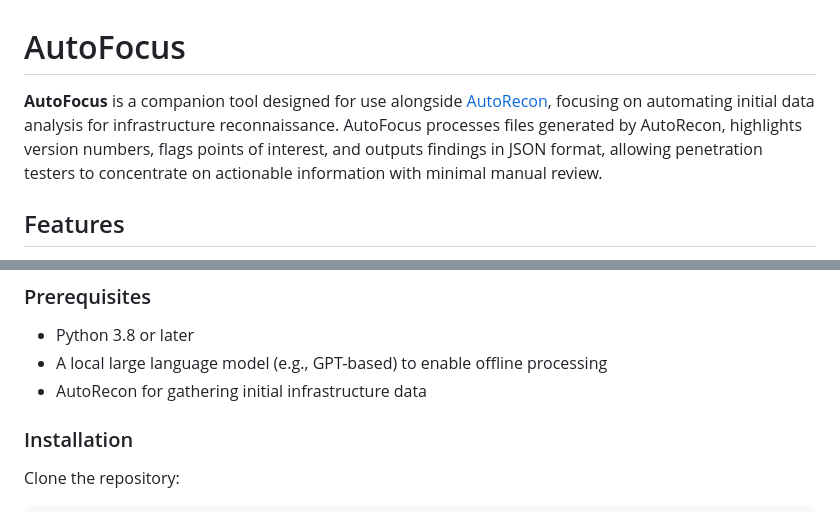
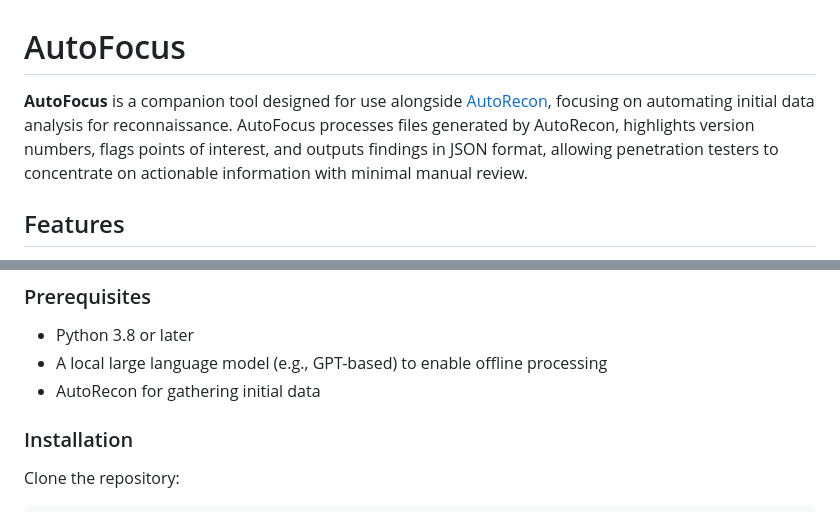
Before and after one commit to LiterallyBlah/AutoFocus, a Markdown page: README.md, 2 parts joined by grey strips. Drawn GitHub-style.

```diff
--- a/README.md
+++ b/README.md
@@ -1,6 +1,6 @@
 # AutoFocus
 
-**AutoFocus** is a companion tool designed for use alongside [AutoRecon](https://github.com/Tib3rius/AutoRecon), focusing on automating initial data analysis for infrastructure reconnaissance. AutoFocus processes files generated by AutoRecon, highlights version numbers, flags points of interest, and outputs findings in JSON format, allowing penetration testers to concentrate on actionable information with minimal manual review.
+**AutoFocus** is a companion tool designed for use alongside [AutoRecon](https://github.com/Tib3rius/AutoRecon), focusing on automating initial data analysis for reconnaissance. AutoFocus processes files generated by AutoRecon, highlights version numbers, flags points of interest, and outputs findings in JSON format, allowing penetration testers to concentrate on actionable information with minimal manual review.
 
 ## Features
 - **Automatic File Enumeration**: Recursively enumerates files within target directories created by AutoRecon, organised by IP address.
@@ -20,7 +20,7 @@
 ### Prerequisites
 - Python 3.8 or later
 - A local large language model (e.g., GPT-based) to enable offline processing
-- AutoRecon for gathering initial infrastructure data
+- AutoRecon for gathering initial data
 
 ### Installation
 Clone the repository:
```
